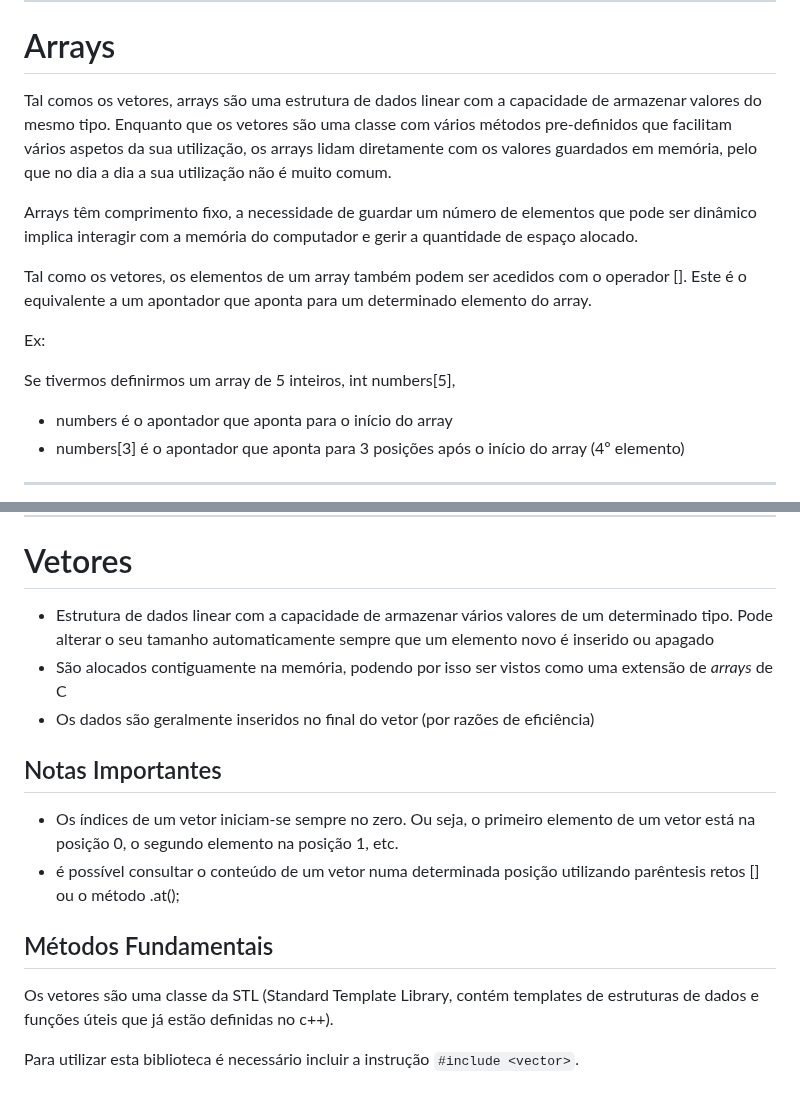
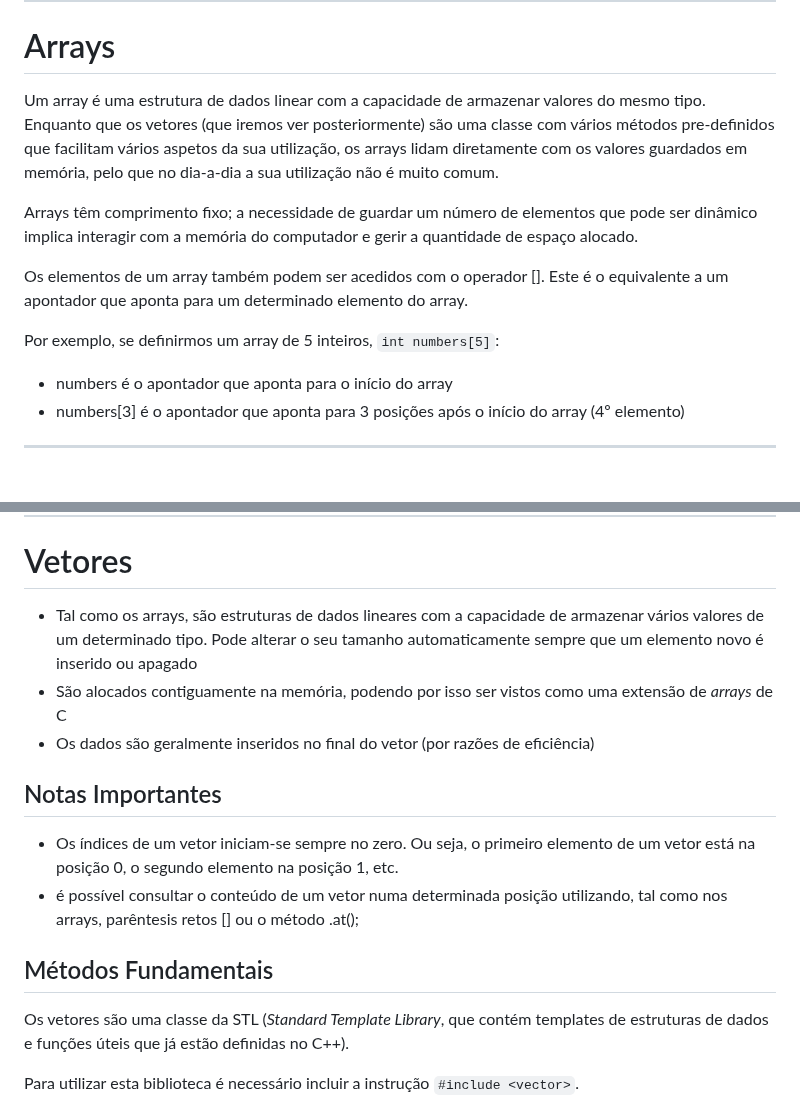
Before and after one commit to NIAEFEUP/slides, a Markdown page: CPP_Workshop/cpp_presentation.md, 2 parts joined by grey strips. GitHub-like rendering; blank space fills up the shorter version.

```diff
--- a/CPP_Workshop/cpp_presentation.md
+++ b/CPP_Workshop/cpp_presentation.md
@@ -553,15 +553,13 @@ void function3(int* variable) {
 
 # Arrays
 
-Tal comos os vetores, arrays são uma estrutura de dados linear com a capacidade de armazenar valores do mesmo tipo. Enquanto que os vetores são uma classe com vários métodos pre-definidos que facilitam vários aspetos da sua utilização, os arrays lidam diretamente com os valores guardados em memória, pelo que no dia a dia a sua utilização não é muito comum.
+Um array é uma estrutura de dados linear com a capacidade de armazenar valores do mesmo tipo. Enquanto que os vetores (que iremos ver posteriormente) são uma classe com vários métodos pre-definidos que facilitam vários aspetos da sua utilização, os arrays lidam diretamente com os valores guardados em memória, pelo que no dia-a-dia a sua utilização não é muito comum.
 
-Arrays têm comprimento fixo, a necessidade de guardar um número de elementos que pode ser dinâmico implica interagir com a memória do computador e gerir a quantidade de espaço alocado.
+Arrays têm comprimento fixo; a necessidade de guardar um número de elementos que pode ser dinâmico implica interagir com a memória do computador e gerir a quantidade de espaço alocado.
 
-Tal como os vetores, os elementos de um array também podem ser acedidos com o operador []. Este é o equivalente a um apontador que aponta para um determinado elemento do array.
+Os elementos de um array também podem ser acedidos com o operador []. Este é o equivalente a um apontador que aponta para um determinado elemento do array.
 
-Ex:
-
-Se tivermos definirmos um array de 5 inteiros, int numbers[5],
+Por exemplo, se definirmos um array de 5 inteiros, `int numbers[5]`:
 - numbers é o apontador que aponta para o início do array
 - numbers[3] é o apontador que aponta para 3 posições após o início do array (4º elemento)
 
@@ -598,7 +596,7 @@ Last element: 40
 ---
 
 # Vetores
-- Estrutura de dados linear com a capacidade de armazenar vários valores de um
+- Tal como os arrays, são estruturas de dados lineares com a capacidade de armazenar vários valores de um
 determinado tipo. Pode alterar o seu tamanho automaticamente sempre que um elemento
 novo é inserido ou apagado
 - São alocados contiguamente na memória, podendo por isso ser vistos como uma extensão de *arrays* de C
@@ -607,12 +605,12 @@ novo é inserido ou apagado
 ## Notas Importantes
 - Os índices de um vetor iniciam-se sempre no zero. Ou seja, o primeiro elemento de um vetor
 está na posição 0, o segundo elemento na posição 1, etc.
-- é possível consultar o conteúdo de um vetor numa determinada posição utilizando parêntesis
+- é possível consultar o conteúdo de um vetor numa determinada posição utilizando, tal como nos arrays, parêntesis
 retos [] ou o método .at();
 
 ## Métodos Fundamentais
 
-Os vetores são uma classe da STL (Standard Template Library, contém templates de estruturas de dados e funções úteis que já estão definidas no c++).
+Os vetores são uma classe da STL (*Standard Template Library*, que contém templates de estruturas de dados e funções úteis que já estão definidas no C++).
 
 Para utilizar esta biblioteca é necessário incluir a instrução `#include <vector>`.
 
```
Also changed, not shown: other parts of CPP_Workshop/cpp_presentation.md (+61 -2 lines).
